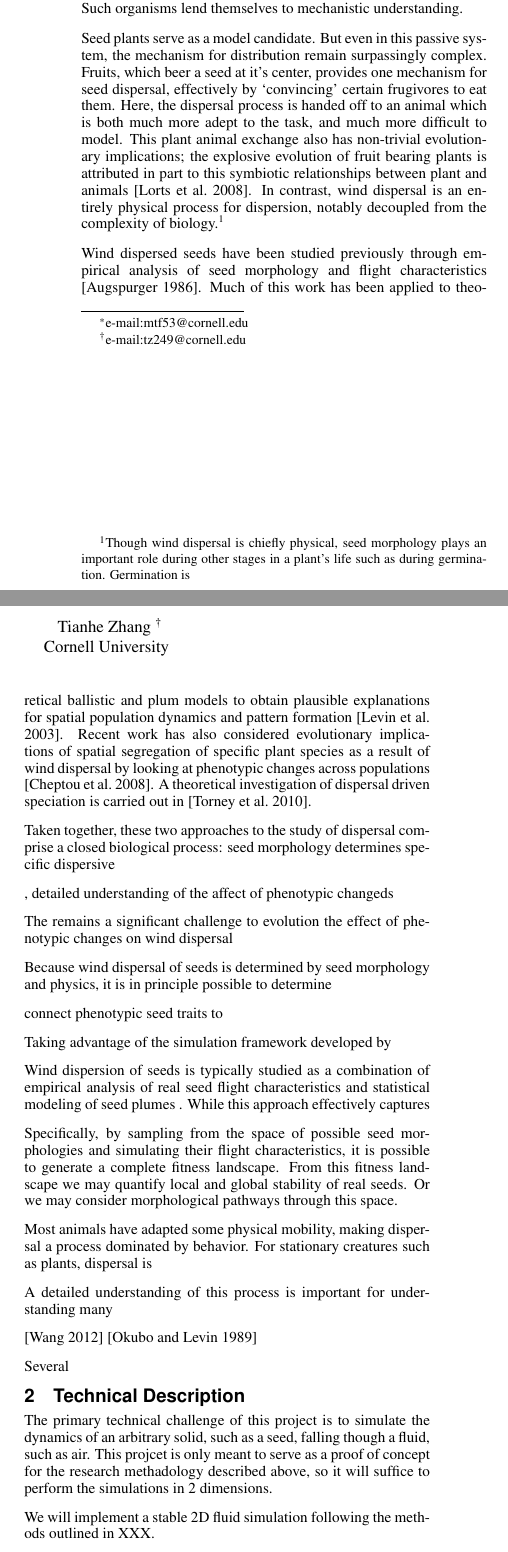
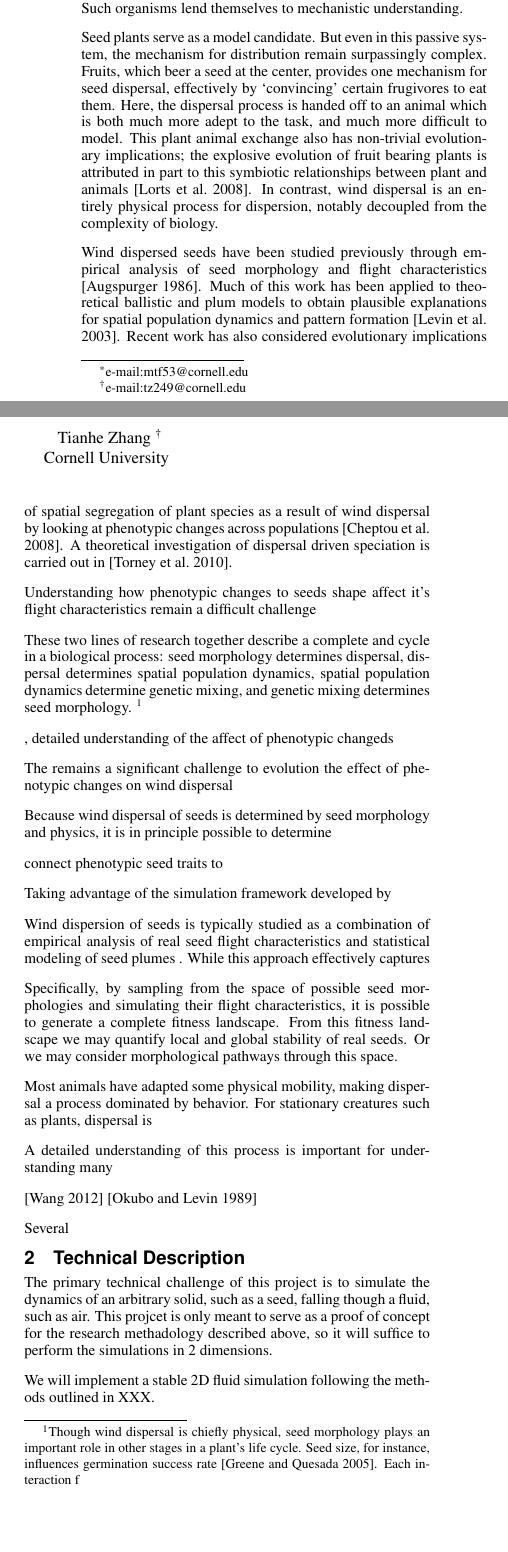
Before and after one commit to sytianhe/FluidSimulation, a LaTeX paper (Report/Report.tex): two parts of the columns of page 1 of 2, joined at a grey line, cut so that both start at the same text, the shorter picture padded with empty space. Compiled offline with pdfLaTeX.

Commit message:
working on intro

```diff
--- a/Report/Report.tex
+++ b/Report/Report.tex
@@ -46,11 +46,16 @@ Wind dispersal of  seeds is an important mechanism for mobility in many plant sp
 
 Dispersal is the process by which an organism moves way from it's place of birth.  This process is central to understanding  population structure and dynamics, gene-flow, evolution and speciation, as well as many other biological phenomenon\cite{levin1989}.   In general, the mechanism for dispersion is difficult to model precisely. An organism may be mobile for it's entire life, and it's motions may be dictated by complicated behavior and interactions with other species.  For sessile organisms, the dispersal process is often restricted to a single phase in the organism's life in which the organism is essentially passive \cite{nathan2000}.   Such organisms lend themselves to mechanistic understanding.
 
-Seed plants serve as a model candidate. But even in this passive system, the mechanism for distribution remain surpassingly complex.  Fruits, which beer a seed at it's center, provides one mechanism for seed dispersal, effectively by `convincing' certain frugivores  to eat them. Here, the dispersal process is handed off to an animal which is both much more adept to the task, and much more difficult to model. This plant animal exchange also has non-trivial evolutionary implications; the explosive evolution of fruit bearing plants is  attributed in part to this symbiotic relationships between plant and animals \cite{lorts2008}.  In contrast, wind dispersal is an entirely physical process for dispersion, notably decoupled from the complexity of biology.\footnote{Though wind dispersal is chiefly physical,  seed morphology  plays an important  role during other stages in a plant's life such as during germination. Germination is }
+Seed plants serve as a model candidate. But even in this passive system, the mechanism for distribution remain surpassingly complex.  Fruits, which beer a seed at the center, provides one mechanism for seed dispersal, effectively by `convincing' certain frugivores  to eat them. Here, the dispersal process is handed off to an animal which is both much more adept to the task, and much more difficult to model. This plant animal exchange also has non-trivial evolutionary implications; the explosive evolution of fruit bearing plants is  attributed in part to this symbiotic relationships between plant and animals \cite{lorts2008}.  In contrast, wind dispersal is an entirely physical process for dispersion, notably decoupled from the complexity of biology.
 
-Wind dispersed seeds have been studied previously through empirical analysis of seed morphology and flight characteristics \cite{augspurger1986}.  Much of this work has been applied to  theoretical ballistic and plum models  to obtain plausible explanations for spatial population dynamics and pattern formation \cite{levin2003}. Recent work has also considered  evolutionary implications of spatial segregation of specific plant species as a result of wind dispersal by looking at phenotypic changes across  populations \cite{Cheptou2008}.   A theoretical investigation of dispersal driven speciation is carried out in \cite{levin2010}.
+Wind dispersed seeds have been studied previously through empirical analysis of seed morphology and flight characteristics \cite{augspurger1986}.  Much of this work has been applied to  theoretical ballistic and plum models  to obtain plausible explanations for spatial population dynamics and pattern formation \cite{levin2003}. Recent work has also considered  evolutionary implications of spatial segregation of  plant species as a result of wind dispersal by looking at phenotypic changes across  populations \cite{Cheptou2008}.   A theoretical investigation of dispersal driven speciation is carried out in \cite{levin2010}.
 
-Taken together, these two approaches to the study of dispersal comprise a closed biological process:  seed morphology determines specific dispersive
+Understanding how phenotypic changes to seeds shape affect it's flight characteristics remain a difficult challenge
+
+
+
+These two lines of research together  describe a complete and cycle in a biological process: seed morphology determines  dispersal, dispersal determines spatial population dynamics, spatial population dynamics determine genetic mixing, and genetic mixing determines seed morphology. \footnote{Though wind dispersal is chiefly physical, seed morphology  plays an important  role in other stages in a plant's life cycle. Seed size, for instance, influences germination success rate \cite{greene2005}.  Each interaction f}
+
 
 
 
```
